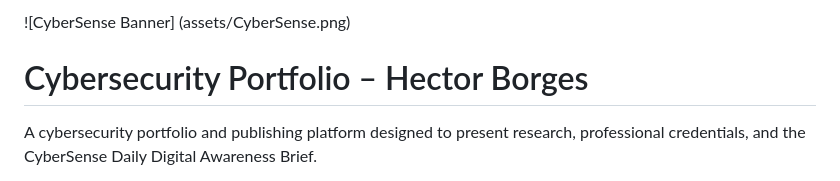
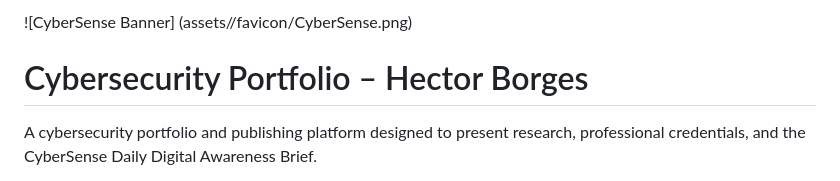
Before and after one commit to BorgesLebron/hectorborges-portfolio, a Markdown page: README.md, the part around the change. Drawn GitHub-style.

Commit message:
Update image path for CyberSense banner

```diff
--- a/README.md
+++ b/README.md
@@ -1,4 +1,4 @@
-![CyberSense Banner] (assets/CyberSense.png)
+![CyberSense Banner] (assets//favicon/CyberSense.png)
 
 # Cybersecurity Portfolio – Hector Borges
 A cybersecurity portfolio and publishing platform designed to present research, professional credentials, and the CyberSense Daily Digital Awareness Brief.
```
